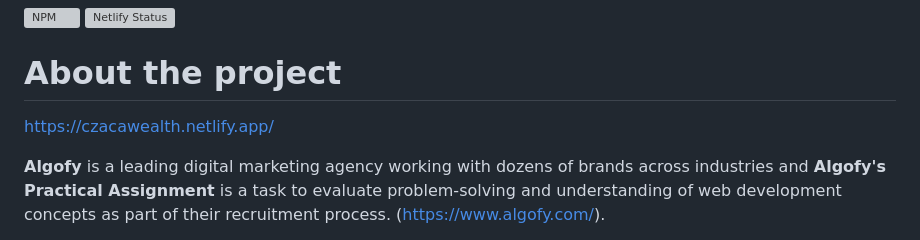
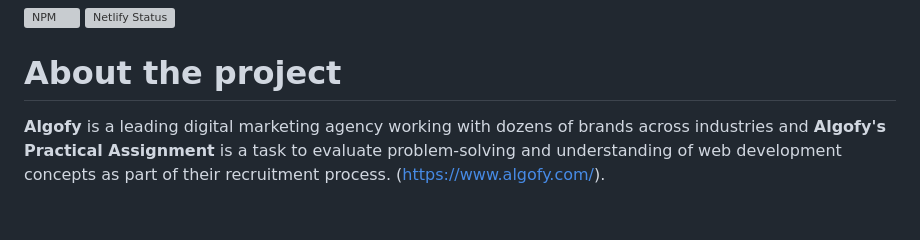
Before and after one commit to wealthczarena/Algofy-Practical-Assignment---Portfolio, a Markdown page: README.md, the part around the change. Rendered like a GitHub page; blank space fills up the shorter version; grey boxes are pictures that could not be loaded.

```diff
--- a/README.md
+++ b/README.md
@@ -4,7 +4,6 @@
 
 # About the project
 
-https://czacawealth.netlify.app/
 
 **Algofy** is a leading digital marketing agency working with dozens of brands across industries and **Algofy's Practical Assignment** is a task to evaluate problem-solving and understanding of web development concepts as part of their recruitment process. (https://www.algofy.com/).
 
```
